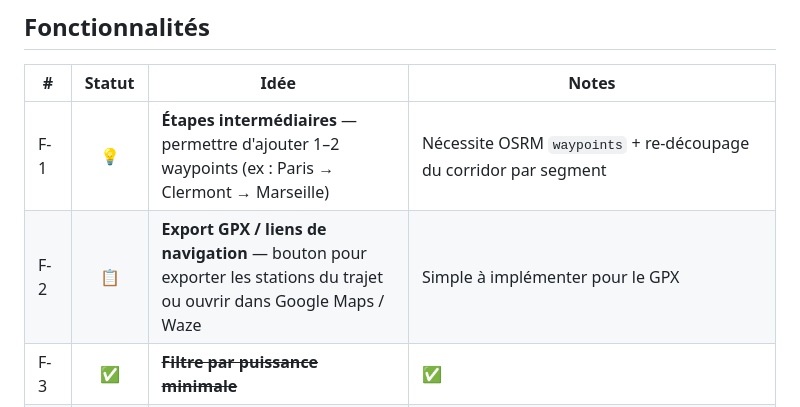
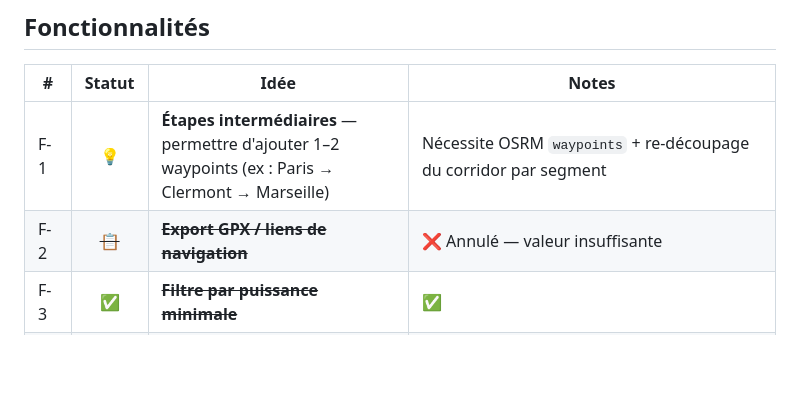
Before and after one commit to thomasleveil/stations-de-recharge, a Markdown page: BACKLOG.md, the part around the change. GitHub-like rendering; blank space fills up the shorter version.

Commit message:
docs: cancel F-2 (GPX export) — not worth the effort
Co-Authored-By: Claude Sonnet 4.6 <noreply@anthropic.com>

```diff
--- a/BACKLOG.md
+++ b/BACKLOG.md
@@ -29,7 +29,7 @@ Idées, améliorations et bugs connus, classés par thème.
 | # | Statut | Idée | Notes |
 |---|:------:|------|-------|
 | F-1 | 💡 | **Étapes intermédiaires** — permettre d'ajouter 1–2 waypoints (ex : Paris → Clermont → Marseille) | Nécessite OSRM `waypoints` + re-découpage du corridor par segment |
-| F-2 | 📋 | **Export GPX / liens de navigation** — bouton pour exporter les stations du trajet ou ouvrir dans Google Maps / Waze | Simple à implémenter pour le GPX |
+| F-2 | ~~📋~~ | ~~**Export GPX / liens de navigation**~~ | ❌ Annulé — valeur insuffisante |
 | F-3 | ✅ | ~~**Filtre par puissance minimale**~~ | ✅ |
 | F-4 | 💡 | **Affichage disponibilité temps réel** — indicateur de disponibilité des connecteurs (OCPI / opérateurs qui exposent l'API) | Complexité API variable selon opérateur |
 | F-5 | ✅ | ~~**Partage de trajet**~~ | ✅ commit `e7b7fce` |
```
